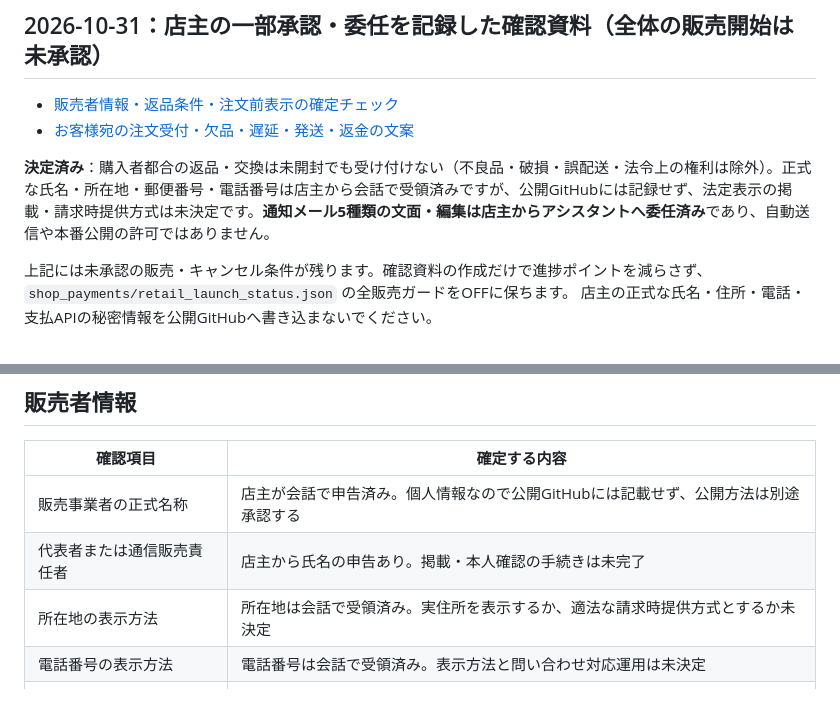
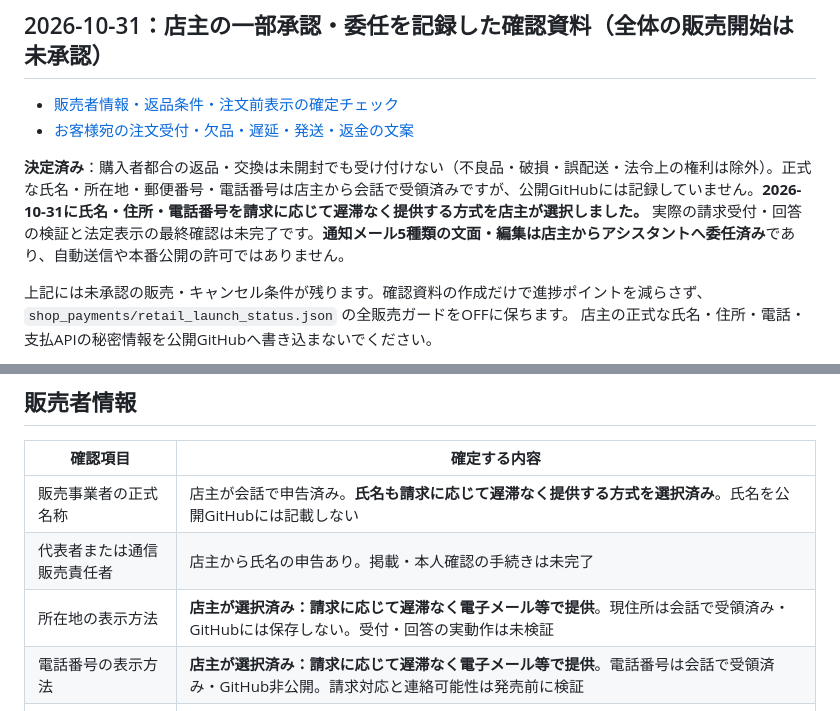
Before and after one commit to yoshiyukimoro-pixel/bigpaw, a Markdown page: SHOP_OWNER_DECISIONS.md, 2 parts joined by grey strips. Drawn GitHub-style.

Commit message:
docs(shop): record owner's legal on-request seller disclosure choice without exposing PII

```diff
--- a/SHOP_OWNER_DECISIONS.md
+++ b/SHOP_OWNER_DECISIONS.md
@@ -5,7 +5,7 @@
 - [販売者情報・返品条件・注文前表示の確定チェック](SHOP_SELLER_APPROVAL_PACK_20261031.md)
 - [お客様宛の注文受付・欠品・遅延・発送・返金の文案](SHOP_CUSTOMER_NOTICES_FOR_APPROVAL_20261031.md)
 
-**決定済み**：購入者都合の返品・交換は未開封でも受け付けない（不良品・破損・誤配送・法令上の権利は除外）。正式な氏名・所在地・郵便番号・電話番号は店主から会話で受領済みですが、公開GitHubには記録せず、法定表示の掲載・請求時提供方式は未決定です。**通知メール5種類の文面・編集は店主からアシスタントへ委任済み**であり、自動送信や本番公開の許可ではありません。
+**決定済み**：購入者都合の返品・交換は未開封でも受け付けない（不良品・破損・誤配送・法令上の権利は除外）。正式な氏名・所在地・郵便番号・電話番号は店主から会話で受領済みですが、公開GitHubには記録していません。**2026-10-31に氏名・住所・電話番号を請求に応じて遅滞なく提供する方式を店主が選択しました。** 実際の請求受付・回答の検証と法定表示の最終確認は未完了です。**通知メール5種類の文面・編集は店主からアシスタントへ委任済み**であり、自動送信や本番公開の許可ではありません。
 
 上記には未承認の販売・キャンセル条件が残ります。確認資料の作成だけで進捗ポイントを減らさず、`shop_payments/retail_launch_status.json` の全販売ガードをOFFに保ちます。
 店主の正式な氏名・住所・電話・支払APIの秘密情報を公開GitHubへ書き込まないでください。
@@ -24,10 +24,10 @@
 
 | 確認項目 | 確定する内容 |
 |---|---|
-| 販売事業者の正式名称 | 店主が会話で申告済み。個人情報なので公開GitHubには記載せず、公開方法は別途承認する |
+| 販売事業者の正式名称 | 店主が会話で申告済み。**氏名も請求に応じて遅滞なく提供する方式を選択済み**。氏名を公開GitHubには記載しない |
 | 代表者または通信販売責任者 | 店主から氏名の申告あり。掲載・本人確認の手続きは未完了 |
-| 所在地の表示方法 | 所在地は会話で受領済み。実住所を表示するか、適法な請求時提供方式とするか未決定 |
-| 電話番号の表示方法 | 電話番号は会話で受領済み。表示方法と問い合わせ対応運用は未決定 |
+| 所在地の表示方法 | **店主が選択済み：請求に応じて遅滞なく電子メール等で提供**。現住所は会話で受領済み・GitHubには保存しない。受付・回答の実動作は未検証 |
+| 電話番号の表示方法 | **店主が選択済み：請求に応じて遅滞なく電子メール等で提供**。電話番号は会話で受領済み・GitHub非公開。請求対応と連絡可能性は発売前に検証 |
 | 問い合わせ先メール | info@bigpaw.site（このショップ問い合わせ窓口として使うことを確認） |
 | 問い合わせ対応時間・休業日 | （記入） |
 
```
